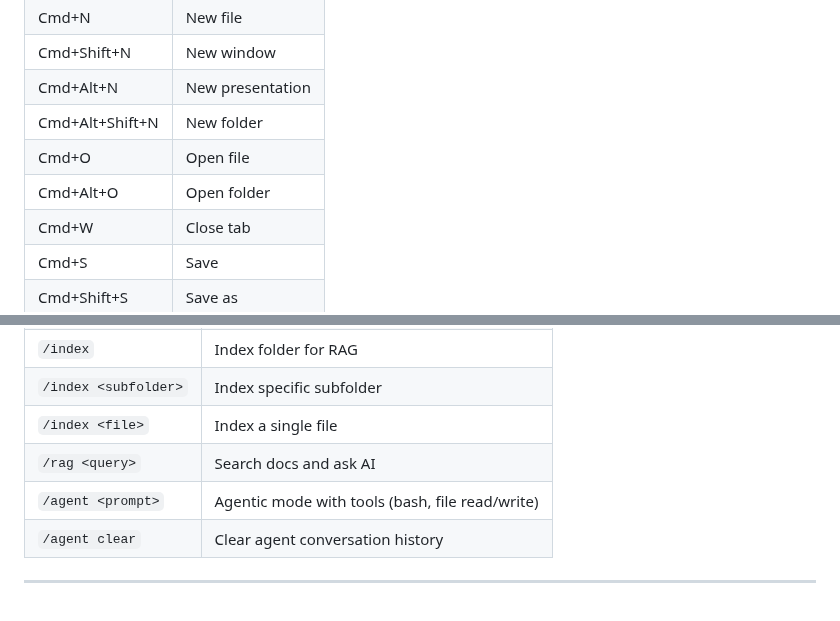
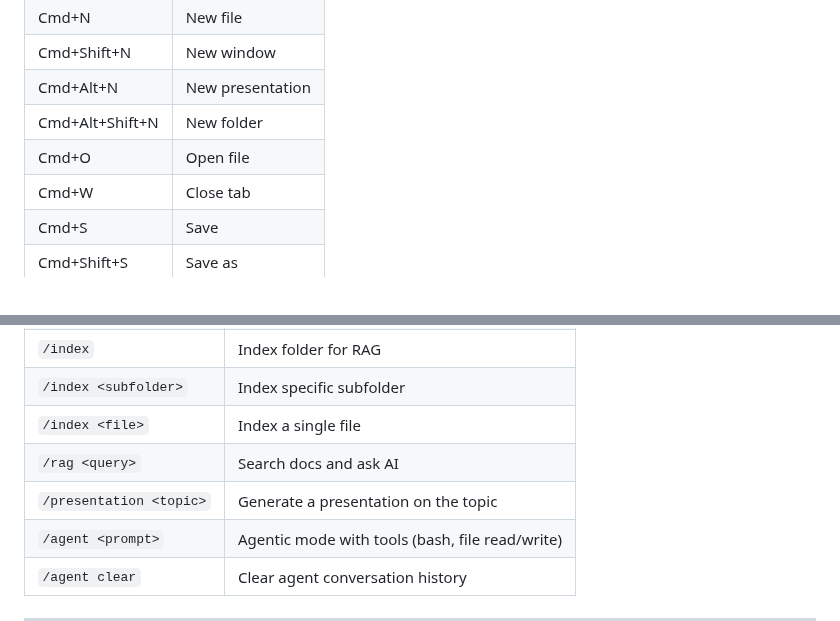
Before and after one commit to jacqinthebox/vomit-vnext, a Markdown page: SHORTCUTS.md, 2 parts joined by grey strips. Drawn GitHub-style; blank space fills up the shorter version.

```diff
--- a/SHORTCUTS.md
+++ b/SHORTCUTS.md
@@ -14,7 +14,6 @@ Press **Cmd+/** to open this help at any time.
 | Cmd+Alt+N | New presentation |
 | Cmd+Alt+Shift+N | New folder |
 | Cmd+O | Open file |
-| Cmd+Alt+O | Open folder |
 | Cmd+W | Close tab |
 | Cmd+S | Save |
 | Cmd+Shift+S | Save as |
@@ -136,6 +135,7 @@ Press **Cmd+/** to open this help at any time.
 | `/index <subfolder>` | Index specific subfolder |
 | `/index <file>` | Index a single file |
 | `/rag <query>` | Search docs and ask AI |
+| `/presentation <topic>` | Generate a presentation on the topic |
 | `/agent <prompt>` | Agentic mode with tools (bash, file read/write) |
 | `/agent clear` | Clear agent conversation history |
 
```
Also changed, not shown: README.md (+17 -8 lines), manual.md (+17 -11 lines).
